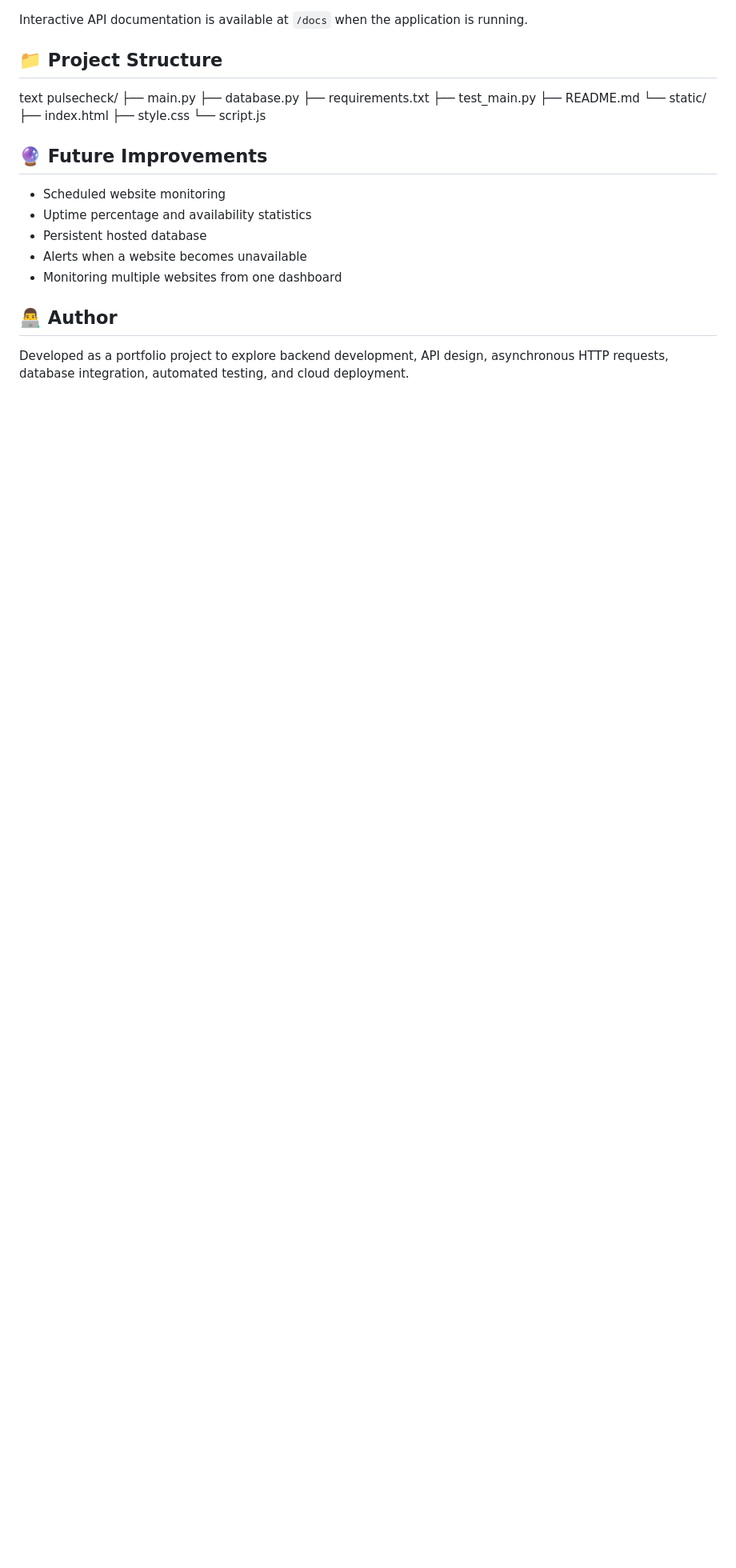
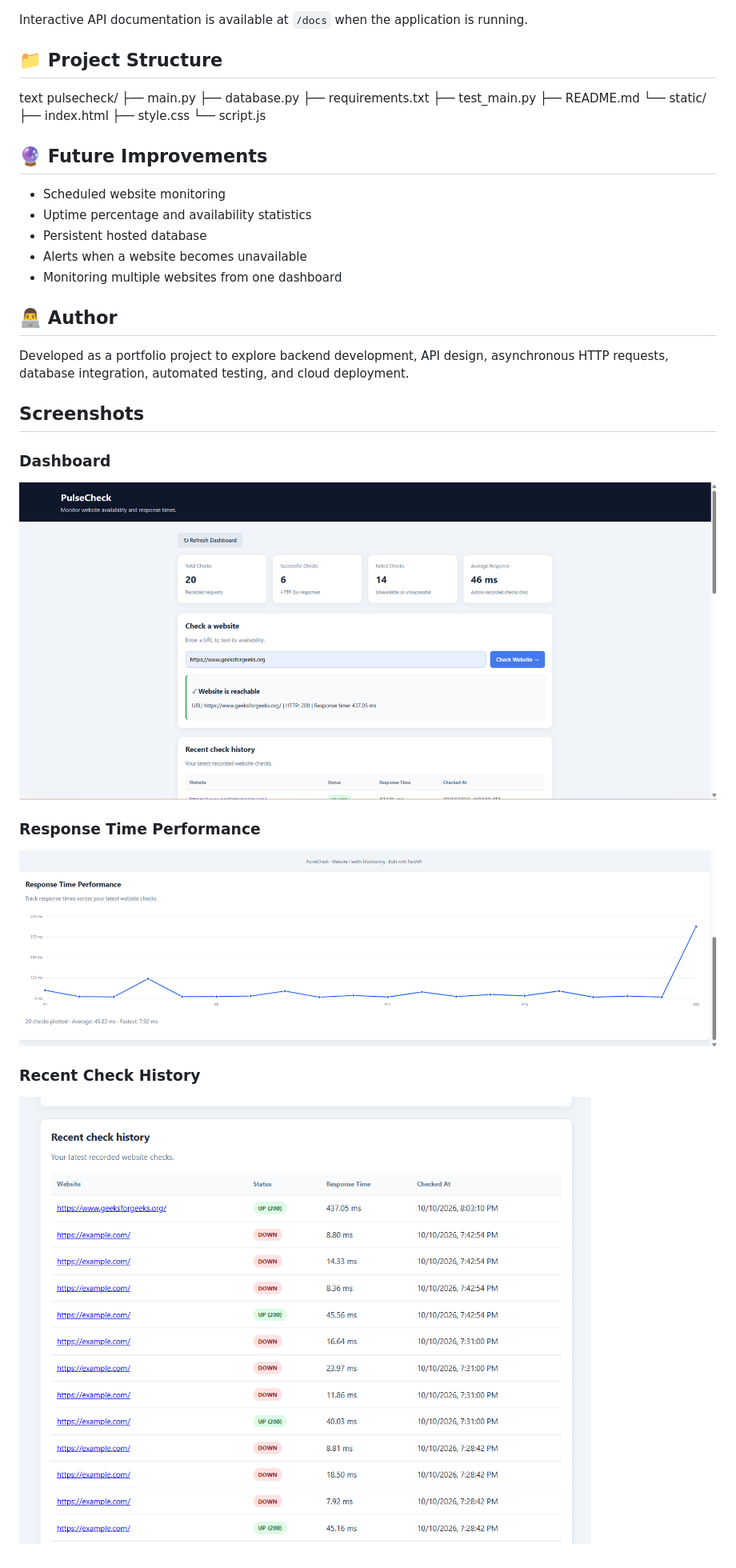
Before and after one commit to ysrujan2-ai/pulsecheck, a Markdown page: README.md, the part around the change. Shown at 80% size. Drawn GitHub-style; pictures changed too: screenshots/dashoborad1.png (added), screenshots/db2.png (added), screenshots/rspns3.png (added); blank space fills up the shorter version.

Commit message:
docs: add project screenshots

```diff
--- a/README.md
+++ b/README.md
@@ -116,3 +116,14 @@ pulsecheck/
 ## 👨‍💻 Author
 
 Developed as a portfolio project to explore backend development, API design, asynchronous HTTP requests, database integration, automated testing, and cloud deployment.
+
+## Screenshots
+
+### Dashboard
+![PulseCheck Dashboard](screenshots/dashoborad1.png)
+
+### Response Time Performance
+![Response Time Chart](screenshots/rspns3.png)
+
+### Recent Check History
+![Recent Check History](screenshots/db2.png)
```
